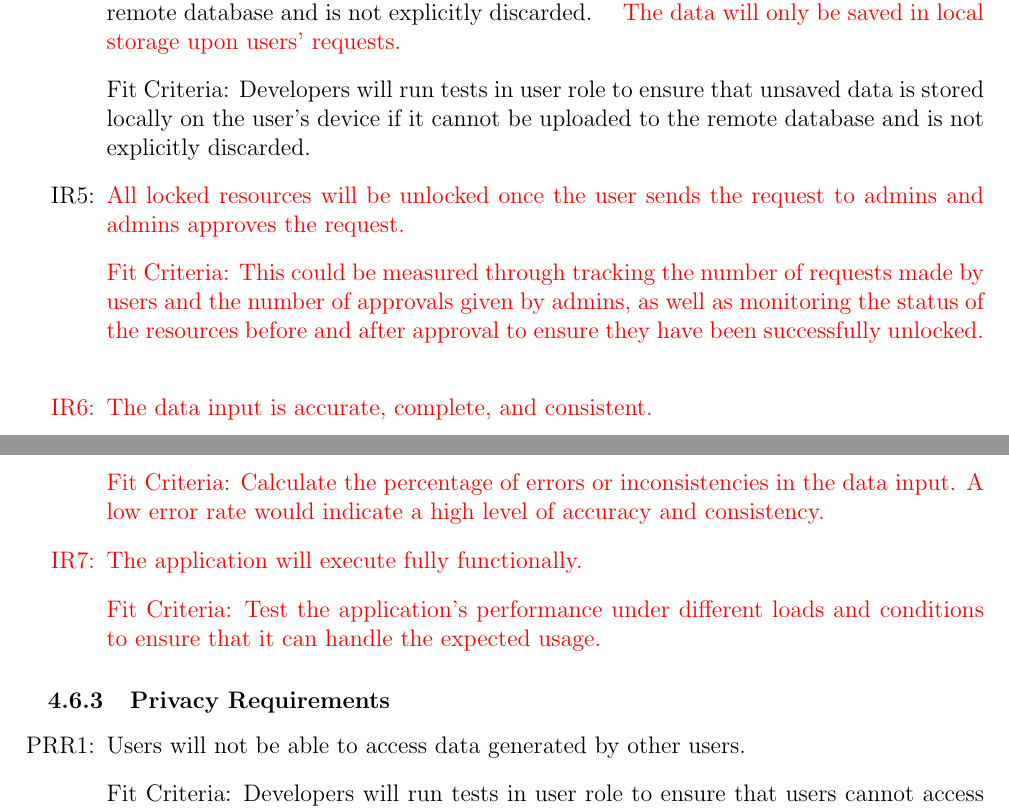
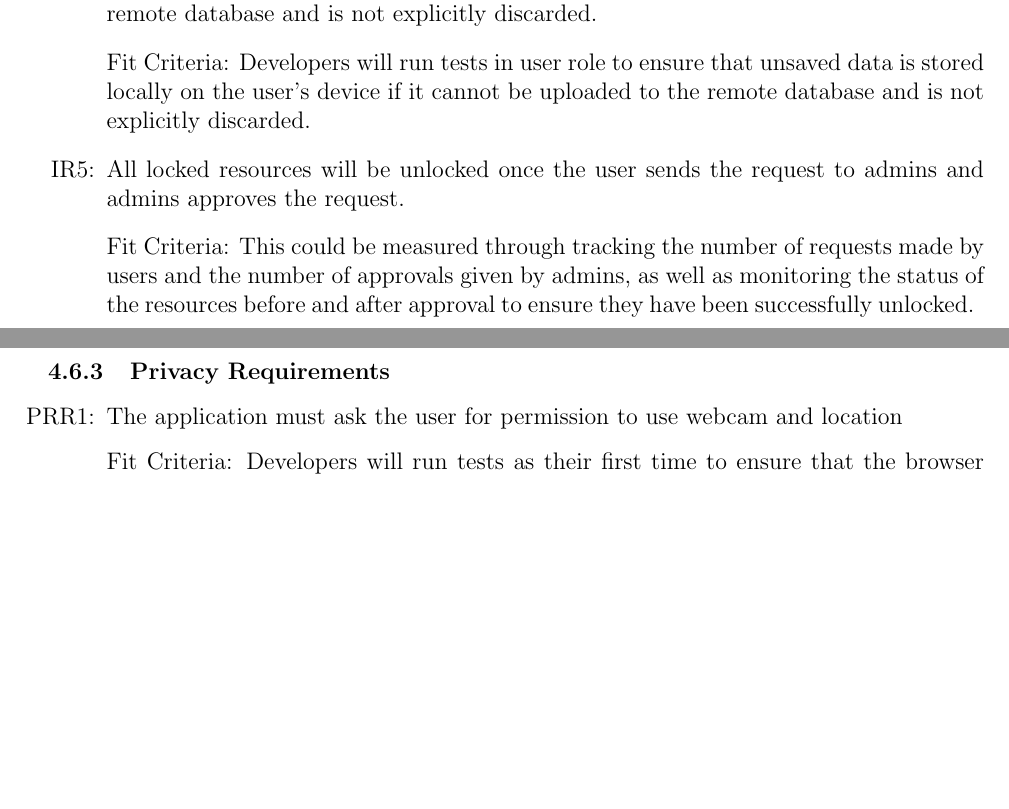
Before and after one commit to marlon4dashen/Hairesthetics, a LaTeX document (docs/SRS/SRS.tex): two parts of pages 21 and 22 of 34, joined at a grey line, cut at the place of the change, the shorter picture padded with empty space. Compiled offline with pdfLaTeX.

Commit message:
update non-functional requirements

```diff
--- a/docs/SRS/SRS.tex
+++ b/docs/SRS/SRS.tex
@@ -681,24 +682,16 @@ N/A
     \item[IR\refstepcounter{irreqnum}\theirreqnum \label{R_Inputs}:]\sout{ Data will be automatically backed up daily.
      \item[] Fit Criteria: Developers will verify that the cloud database is backed up daily.}
     \item[IR\refstepcounter{irreqnum}\theirreqnum \label{R_Inputs}:] \sout{Unsaved data will be stored locally on the user's device if it cannot be uploaded to the remote database and is not explicitly discarded.}
-    \textcolor{red}{The data will only be saved in local storage upon users' requests.}
     \item[] Fit Criteria: Developers will run tests in user role to ensure that unsaved data is stored locally on the user's device if it cannot be uploaded to the remote database and is not explicitly discarded.
     \item[IR\refstepcounter{irreqnum}\theirreqnum
-    \label{R_Inputs}:] \textcolor{red}{All locked resources will be unlocked once the user sends the request to admins and admins approves the request.
+    \label{R_Inputs}:] \sout{All locked resources will be unlocked once the user sends the request to admins and admins approves the request.
     \item[] Fit Criteria: This could be measured through tracking the number of requests made by users and the number of approvals given by admins, as well as monitoring the status of the resources before and after approval to ensure they have been successfully unlocked.}
-    \textcolor{red}{
-    \item[IR\refstepcounter{irreqnum}\theirreqnum
-    \label{R_Inputs}:] The data input is accurate, complete, and consistent.
-    \item[] Fit Criteria: Calculate the percentage of errors or inconsistencies in the data input. A low error rate would indicate a high level of accuracy and consistency.
-    \item[IR\refstepcounter{irreqnum}\theirreqnum
-    \label{R_Inputs}:] The application will execute fully functionally.
-    \item[] Fit Criteria: Test the application's performance under different loads and conditions to ensure that it can handle the expected usage.}
 \end{itemize}
 
 \subsubsection{Privacy Requirements}
 \begin{itemize}
-    \item[PRR\refstepcounter{prrreqnum}\theprrreqnum \label{R_Inputs}:] Users will not be able to access data generated by other users.
-    \item[] Fit Criteria: Developers will run tests in user role to ensure that users cannot access data generated by other users.
+    \item[PRR\refstepcounter{prrreqnum}\theprrreqnum \label{R_Inputs}:] The application must ask the user for permission to use webcam and location
+    \item[] Fit Criteria: Developers will run tests as their first time to ensure that the browser will ask for permission to access webcam and location.
 
     \item[PRR\refstepcounter{prrreqnum}\theprrreqnum \label{R_Inputs}:]\sout{Users will be required to register and login to the application with their emails.
     \item[] Fit Criteria: Developers will run tests in user role to ensure that users cannot access data generated by other users.
```
Also changed, not shown: docs/SRS/SRS.pdf, docs/SRS/SRS.tex (23 more changed lines).
